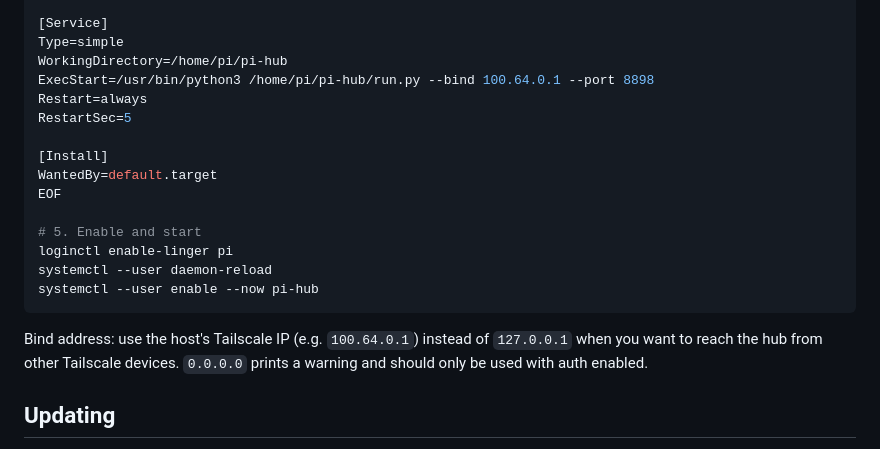
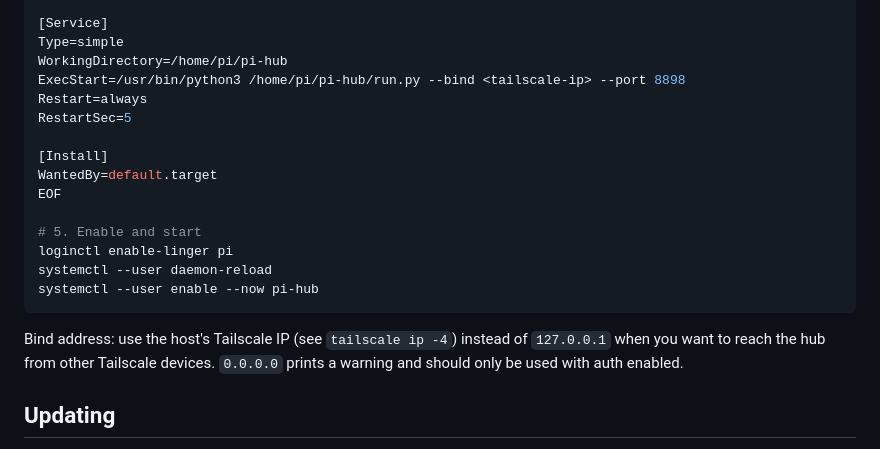
Before and after one commit to Valli-2020/pi-hub, a Markdown page: DEPLOY.md, the part around the change. Drawn GitHub-style.

Commit message:
DEPLOY.md: replace example Tailscale IP with placeholder

````diff
--- a/DEPLOY.md
+++ b/DEPLOY.md
@@ -29,7 +29,7 @@ Wants=network-online.target
 [Service]
 Type=simple
 WorkingDirectory=/home/pi/pi-hub
-ExecStart=/usr/bin/python3 /home/pi/pi-hub/run.py --bind 100.64.0.1 --port 8898
+ExecStart=/usr/bin/python3 /home/pi/pi-hub/run.py --bind <tailscale-ip> --port 8898
 Restart=always
 RestartSec=5
 
@@ -43,7 +43,7 @@ systemctl --user daemon-reload
 systemctl --user enable --now pi-hub
 ```
 
-Bind address: use the host's Tailscale IP (e.g. `100.64.0.1`) instead of
+Bind address: use the host's Tailscale IP (see `tailscale ip -4`) instead of
 `127.0.0.1` when you want to reach the hub from other Tailscale devices.
 `0.0.0.0` prints a warning and should only be used with auth enabled.
 
````
